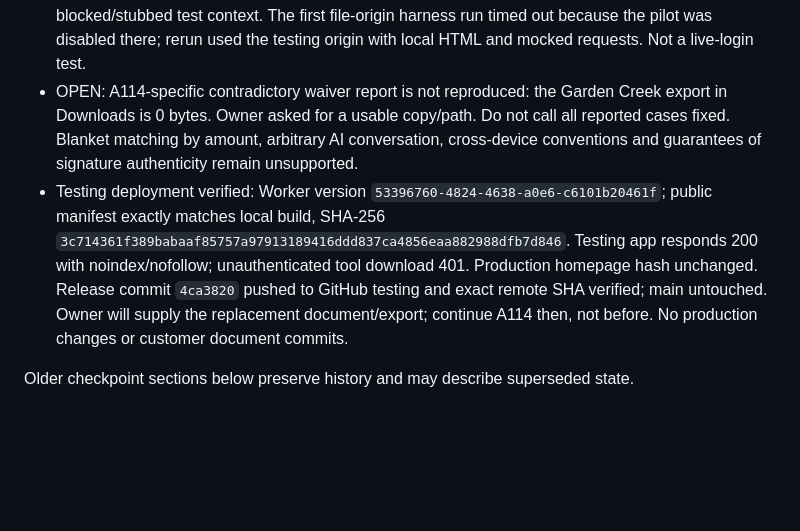
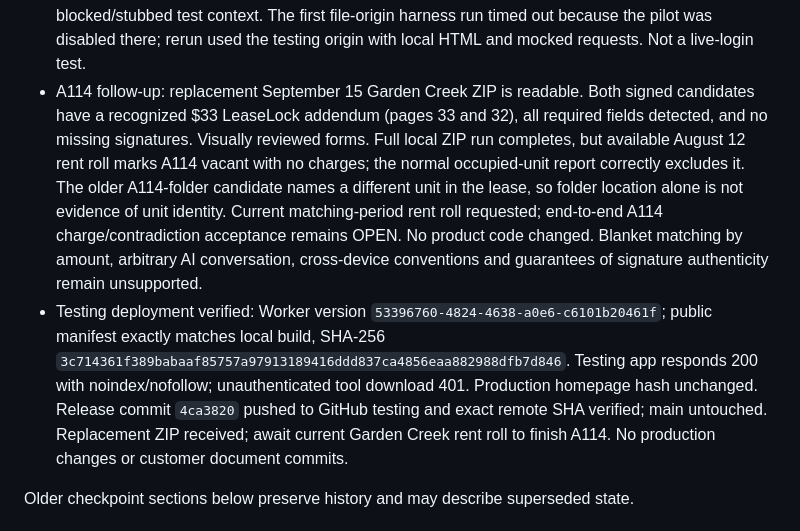
Before and after one commit to azdenn/auditera-ai, a Markdown page: docs/PROJECT_MEMORY.md, the part around the change. Rendered like a GitHub page; blank space fills up the shorter version.

```diff
--- a/docs/PROJECT_MEMORY.md
+++ b/docs/PROJECT_MEMORY.md
@@ -35,9 +35,15 @@ bill exists and the member is not separately billed. Do not hard-code these glob
   Real documents processed only locally under network-blocked/stubbed test context.
   The first file-origin harness run timed out because the pilot was disabled there;
   rerun used the testing origin with local HTML and mocked requests. Not a live-login test.
-- OPEN: A114-specific contradictory waiver report is not reproduced: the Garden
-  Creek export in Downloads is 0 bytes. Owner asked for a usable copy/path. Do not
-  call all reported cases fixed. Blanket matching by amount, arbitrary AI conversation,
+- A114 follow-up: replacement September 15 Garden Creek ZIP is readable. Both
+  signed candidates have a recognized $33 LeaseLock addendum (pages 33 and 32),
+  all required fields detected, and no missing signatures. Visually reviewed forms.
+  Full local ZIP run completes, but available August 12 rent roll marks A114 vacant
+  with no charges; the normal occupied-unit report correctly excludes it. The older
+  A114-folder candidate names a different unit in the lease, so folder location
+  alone is not evidence of unit identity. Current matching-period rent roll requested;
+  end-to-end A114 charge/contradiction acceptance remains OPEN. No product code changed.
+  Blanket matching by amount, arbitrary AI conversation,
   cross-device conventions and guarantees of signature authenticity remain unsupported.
 - Testing deployment verified: Worker version `53396760-4824-4638-a0e6-c6101b20461f`;
   public manifest exactly matches local build, SHA-256
@@ -45,7 +51,7 @@ bill exists and the member is not separately billed. Do not hard-code these glob
   Testing app responds 200 with noindex/nofollow; unauthenticated tool download 401.
   Production homepage hash unchanged. Release commit `4ca3820` pushed to GitHub
   testing and exact remote SHA verified; main untouched.
-  Owner will supply the replacement document/export; continue A114 then, not before.
+  Replacement ZIP received; await current Garden Creek rent roll to finish A114.
   No production changes or customer document commits.
 
 Older checkpoint sections below preserve history and may describe superseded state.
```
Also changed, not shown: docs/WORK_LOG.md (+23 -0 lines).
